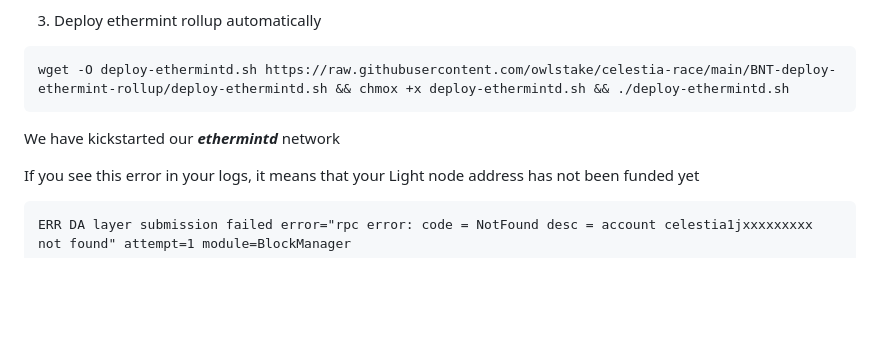
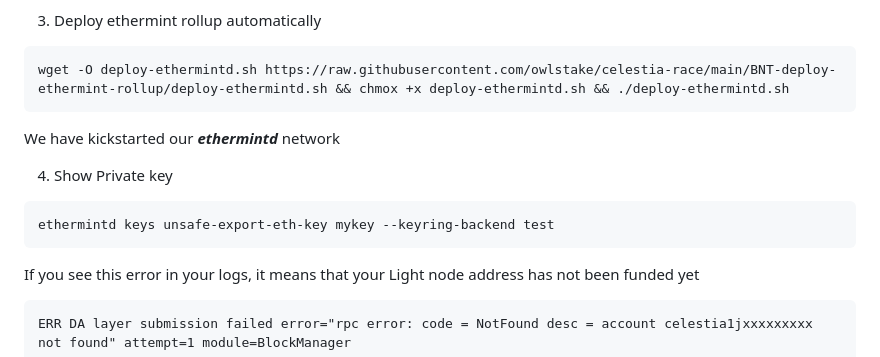
Before and after one commit to owlstake/celestia-race, a Markdown page: BNT-deploy-ethermint-rollup/README.md, the part around the change. Drawn GitHub-style; blank space fills up the shorter version.

````diff
--- a/BNT-deploy-ethermint-rollup/README.md
+++ b/BNT-deploy-ethermint-rollup/README.md
@@ -13,6 +13,10 @@ wget -O deploy-ethermintd.sh https://raw.githubusercontent.com/owlstake/celestia
 ```
 We have kickstarted our ***ethermintd*** network
 
+4. Show Private key
+```
+ethermintd keys unsafe-export-eth-key mykey --keyring-backend test
+```
 If you see this error in your logs, it means that your Light node address has not been funded yet
 ```
 ERR DA layer submission failed error="rpc error: code = NotFound desc = account celestia1jxxxxxxxxx not found" attempt=1 module=BlockManager
````
